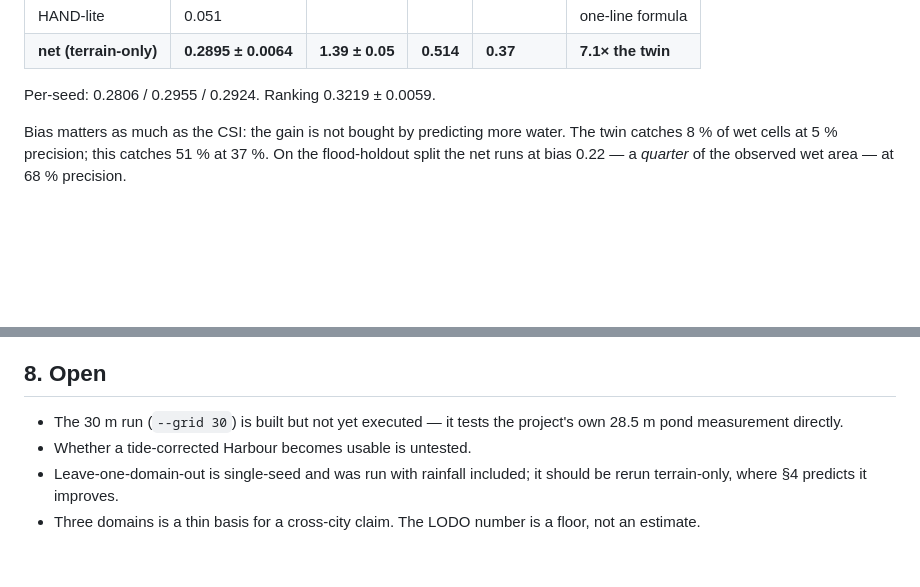
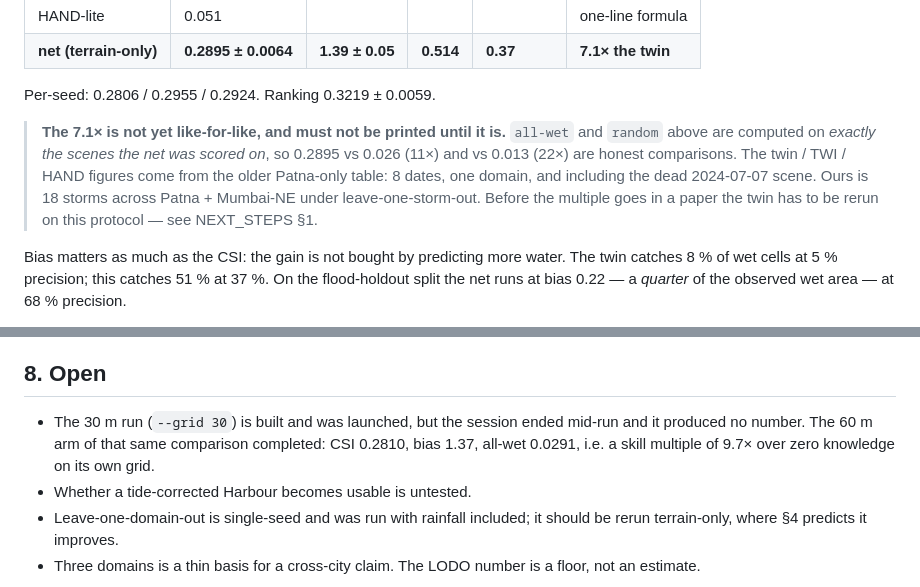
Before and after one commit to Maverick-Ansh/project-varuna, a Markdown page: csi_net/RESULTS.md, 2 parts joined by grey strips. Drawn GitHub-style; blank space fills up the shorter version.

```diff
--- a/csi_net/RESULTS.md
+++ b/csi_net/RESULTS.md
@@ -55,6 +55,13 @@ Leave-one-storm-out, tidal tile excluded, terrain-only, 18 storms, width 32, **3
 | **net (terrain-only)** | **0.2895 ± 0.0064** | **1.39 ± 0.05** | **0.514** | **0.37** | **7.1× the twin** |
 
 Per-seed: 0.2806 / 0.2955 / 0.2924. Ranking 0.3219 ± 0.0059.
+
+> **The 7.1× is not yet like-for-like, and must not be printed until it is.** `all-wet` and
+> `random` above are computed on *exactly the scenes the net was scored on*, so 0.2895 vs 0.026
+> (11×) and vs 0.013 (22×) are honest comparisons. The twin / TWI / HAND figures come from the
+> older Patna-only table: 8 dates, one domain, and including the dead 2024-07-07 scene. Ours is
+> 18 storms across Patna + Mumbai-NE under leave-one-storm-out. Before the multiple goes in a
+> paper the twin has to be rerun on this protocol — see NEXT_STEPS §1.
 
 Bias matters as much as the CSI: the gain is not bought by predicting more water. The twin
 catches 8 % of wet cells at 5 % precision; this catches 51 % at 37 %. On the flood-holdout split
@@ -235,8 +242,9 @@ Runs on one T4 in minutes. `--ablate {none,rain,persist,terrain}`, `--shuffle_ra
 
 ## 8. Open
 
-- The 30 m run (`--grid 30`) is built but not yet executed — it tests the project's own
-  28.5 m pond measurement directly.
+- The 30 m run (`--grid 30`) is built and was launched, but the session ended mid-run and it
+  produced no number. The 60 m arm of that same comparison completed: CSI 0.2810, bias 1.37,
+  all-wet 0.0291, i.e. a skill multiple of 9.7× over zero knowledge on its own grid.
 - Whether a tide-corrected Harbour becomes usable is untested.
 - Leave-one-domain-out is single-seed and was run with rainfall included; it should be rerun
   terrain-only, where §4 predicts it improves.
```
Also changed, not shown: csi_net/NEXT_STEPS.md (added, +137 -0 lines).
